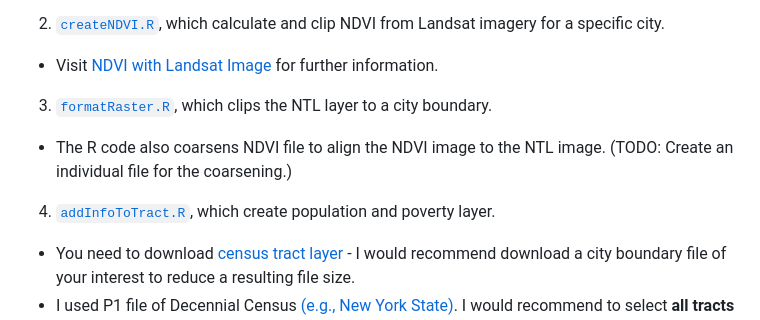
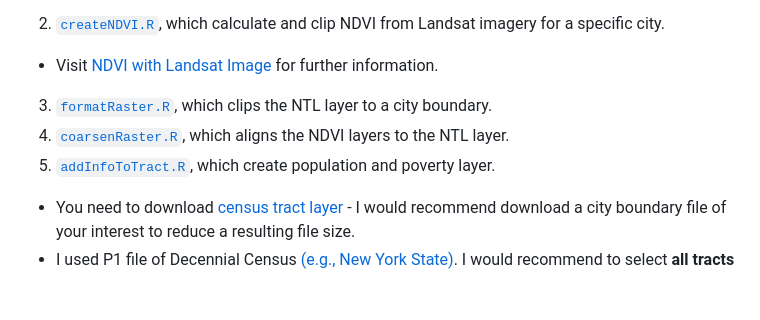
Before and after one commit to naoyamorishita/nightlight2, a Markdown page: README.md, the part around the change. GitHub-like rendering; blank space fills up the shorter version.

```diff
--- a/README.md
+++ b/README.md
@@ -8,9 +8,8 @@ Users are recommended to refer to, modify, and run files in the following order.
 2. [`createNDVI.R`](R/preparation/createNDVI.R), which calculate and clip NDVI from Landsat imagery for a specific city.
 - Visit [NDVI with Landsat Image](https://www.usgs.gov/landsat-missions/landsat-normalized-difference-vegetation-index) for further information.
 3. [`formatRaster.R`](R/preparation/formatRaster.R), which clips the NTL layer to a city boundary.
-- The R code also coarsens NDVI file to align the NDVI image to the NTL image.
-(TODO: Create an individual file for the coarsening.)
-4. [`addInfoToTract.R`](R/preparation/addInfoToTract.R), which create population and poverty layer.
+4. [`coarsenRaster.R`](R/preparation/coarsenRaster.R), which aligns the NDVI layers to the NTL layer.
+5. [`addInfoToTract.R`](R/preparation/addInfoToTract.R), which create population and poverty layer.
 - You need to download [census tract layer](https://www.census.gov/geographies/mapping-files/time-series/geo/cartographic-boundary.2020.html#list-tab-1883739534) - I would recommend download a city boundary file of your interest to reduce a resulting file size.
 - I used P1 file of Decennial Census [(e.g., New York State)](https://data.census.gov/table/DECENNIALPL2020.P1?q=census&t=Populations%20and%20People&g=040XX00US36$1400000&y=2020).
 I would recommend to select **all tracts in a State**, **not to open the table in the webpage** and to download it, because I was able to handle the file easily in this way.
```
